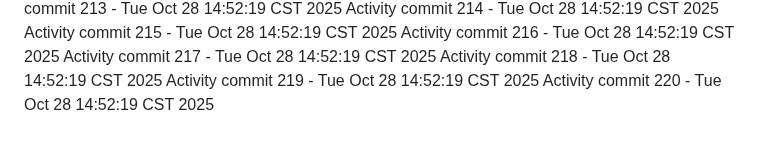
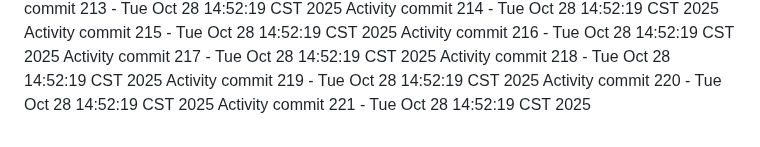
Before and after one commit to Adoptsomekids/Invitacion-Cumple-Fanny-Giacomo, a Markdown page: README.md, the part around the change. Drawn GitHub-style.

Commit message:
Automated activity update 221/1761684739

```diff
--- a/README.md
+++ b/README.md
@@ -220,3 +220,4 @@ Activity commit 217 - Tue Oct 28 14:52:19 CST 2025
 Activity commit 218 - Tue Oct 28 14:52:19 CST 2025
 Activity commit 219 - Tue Oct 28 14:52:19 CST 2025
 Activity commit 220 - Tue Oct 28 14:52:19 CST 2025
+Activity commit 221 - Tue Oct 28 14:52:19 CST 2025
```
